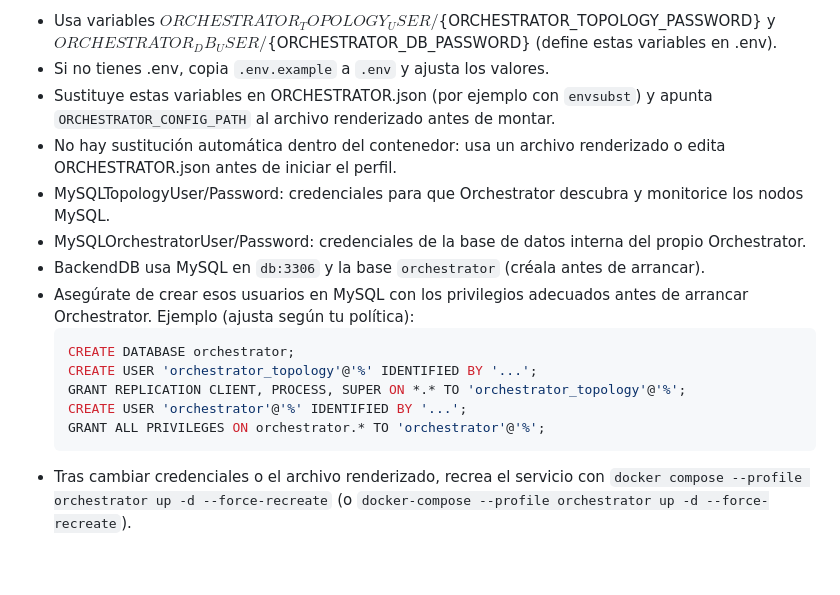
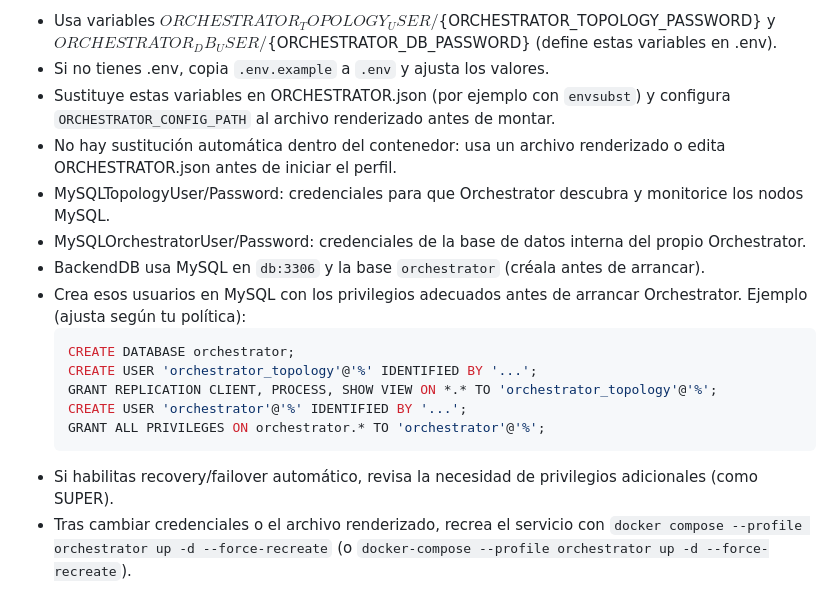
Before and after one commit to lluis6/esitiron, a Markdown page: README.md, the part around the change. Rendered like a GitHub page; blank space fills up the shorter version.

Commit message:
Refine orchestrator README grants
Agent-Logs-Url: https://github.com/lluis6/esitiron/sessions/cedb6006-e11c-4256-a936-dbbb0dee186b

Co-authored-by: kiraxsoul <208851586+kiraxsoul@users.noreply.github.com>

````diff
--- a/README.md
+++ b/README.md
@@ -102,21 +102,22 @@ ORCHESTRATOR.json (plantilla):
   ${ORCHESTRATOR_DB_USER}/${ORCHESTRATOR_DB_PASSWORD} (define estas variables en .env).
 - Si no tienes .env, copia `.env.example` a `.env` y ajusta los valores.
 - Sustituye estas variables en ORCHESTRATOR.json (por ejemplo con `envsubst`) y
-  apunta `ORCHESTRATOR_CONFIG_PATH` al archivo renderizado antes de montar.
+  configura `ORCHESTRATOR_CONFIG_PATH` al archivo renderizado antes de montar.
 - No hay sustitución automática dentro del contenedor: usa un archivo renderizado o
   edita ORCHESTRATOR.json antes de iniciar el perfil.
 - MySQLTopologyUser/Password: credenciales para que Orchestrator descubra y monitorice los nodos MySQL.
 - MySQLOrchestratorUser/Password: credenciales de la base de datos interna del propio Orchestrator.
 - BackendDB usa MySQL en `db:3306` y la base `orchestrator` (créala antes de arrancar).
-- Asegúrate de crear esos usuarios en MySQL con los privilegios adecuados antes de arrancar Orchestrator.
+- Crea esos usuarios en MySQL con los privilegios adecuados antes de arrancar Orchestrator.
   Ejemplo (ajusta según tu política):
   ```sql
   CREATE DATABASE orchestrator;
   CREATE USER 'orchestrator_topology'@'%' IDENTIFIED BY '...';
-  GRANT REPLICATION CLIENT, PROCESS, SUPER ON *.* TO 'orchestrator_topology'@'%';
+  GRANT REPLICATION CLIENT, PROCESS, SHOW VIEW ON *.* TO 'orchestrator_topology'@'%';
   CREATE USER 'orchestrator'@'%' IDENTIFIED BY '...';
   GRANT ALL PRIVILEGES ON orchestrator.* TO 'orchestrator'@'%';
   ```
+- Si habilitas recovery/failover automático, revisa la necesidad de privilegios adicionales (como SUPER).
 - Tras cambiar credenciales o el archivo renderizado, recrea el servicio con
   `docker compose --profile orchestrator up -d --force-recreate`
   (o `docker-compose --profile orchestrator up -d --force-recreate`).
````
